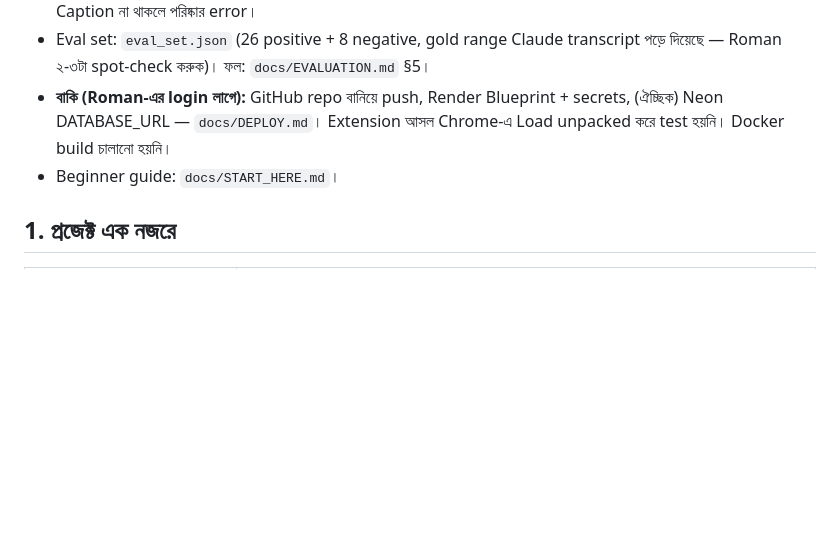
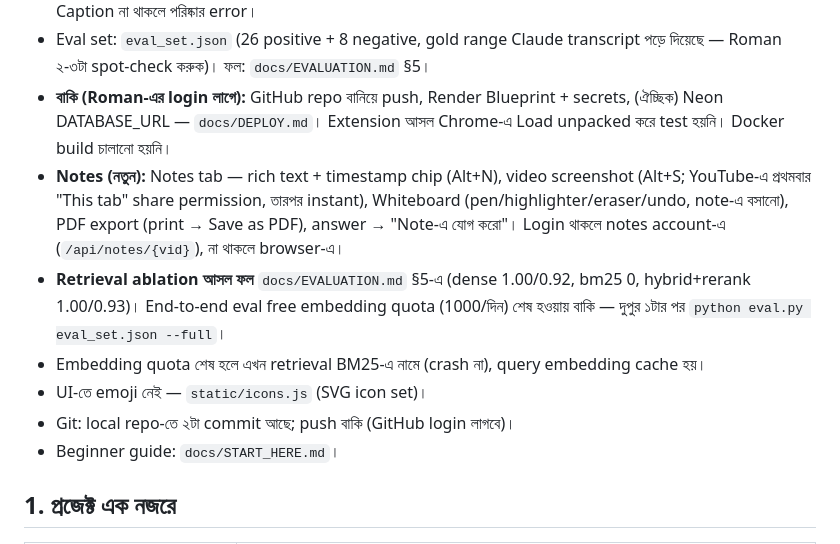
Before and after one commit to MDROMAN0/learning-mate-ai, a Markdown page: HANDOFF.md, the part around the change. Rendered like a GitHub page; blank space fills up the shorter version.

Commit message:
Handoff update
Co-Authored-By: Claude Opus 5.5 <noreply@anthropic.com>

```diff
--- a/HANDOFF.md
+++ b/HANDOFF.md
@@ -24,6 +24,11 @@
 - **Download বন্ধ (default `YT_DOWNLOAD=0`):** caption সরাসরি YouTube থেকে, segment embedded player-এ। Caption না থাকলে পরিষ্কার error।
 - Eval set: `eval_set.json` (26 positive + 8 negative, gold range Claude transcript পড়ে দিয়েছে — Roman ২-৩টা spot-check করুক)। ফল: `docs/EVALUATION.md` §5।
 - **বাকি (Roman-এর login লাগে):** GitHub repo বানিয়ে push, Render Blueprint + secrets, (ঐচ্ছিক) Neon DATABASE_URL — `docs/DEPLOY.md`। Extension আসল Chrome-এ Load unpacked করে test হয়নি। Docker build চালানো হয়নি।
+- **Notes (নতুন):** Notes tab — rich text + timestamp chip (Alt+N), video screenshot (Alt+S; YouTube-এ প্রথমবার "This tab" share permission, তারপর instant), Whiteboard (pen/highlighter/eraser/undo, note-এ বসানো), PDF export (print → Save as PDF), answer → "Note-এ যোগ করো"। Login থাকলে notes account-এ (`/api/notes/{vid}`), না থাকলে browser-এ।
+- **Retrieval ablation আসল ফল** `docs/EVALUATION.md` §5-এ (dense 1.00/0.92, bm25 0, hybrid+rerank 1.00/0.93)। End-to-end eval free embedding quota (1000/দিন) শেষ হওয়ায় বাকি — দুপুর ১টার পর `python eval.py eval_set.json --full`।
+- Embedding quota শেষ হলে এখন retrieval BM25-এ নামে (crash না), query embedding cache হয়।
+- UI-তে emoji নেই — `static/icons.js` (SVG icon set)।
+- Git: local repo-তে ২টা commit আছে; push বাকি (GitHub login লাগবে)।
 - Beginner guide: `docs/START_HERE.md`।
 
 ## 1. প্রজেক্ট এক নজরে
```
